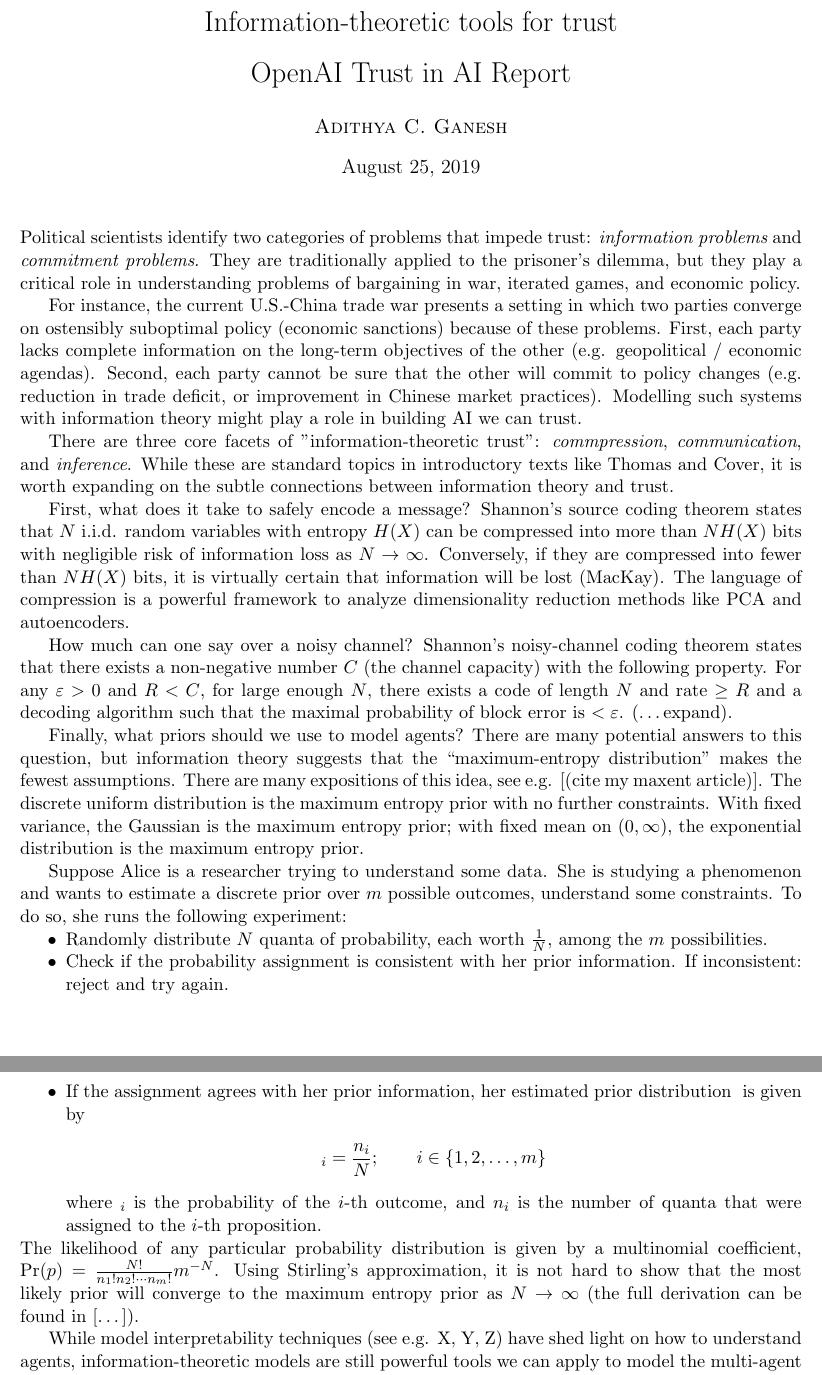
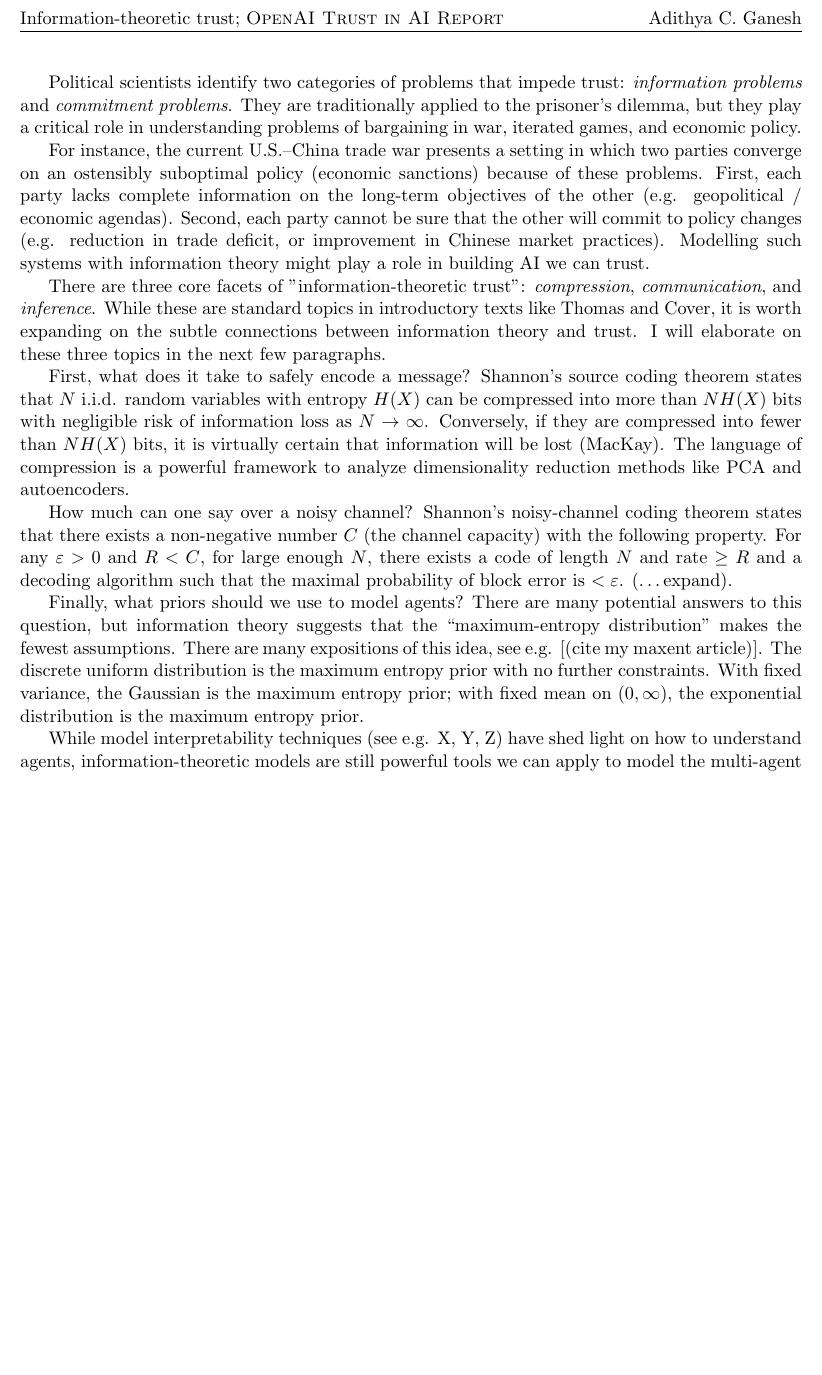
Before and after one commit to acganesh/entropy, a LaTeX document (trust/information-theoretic-trust.tex): two parts of pages 1 and 2 of 2 before the commit and part of the page after it, the two joined at a grey line, cut at the place of the change, the shorter picture padded with empty space. The pictures show the PDF file trust/information-theoretic-trust.pdf that the author committed with the source.

Commit message:
update trust notes

```diff
--- a/trust/information-theoretic-trust.tex
+++ b/trust/information-theoretic-trust.tex
@@ -23,13 +24,11 @@
 
 \begin{document}
 
-\maketitle
+Political scientists identify two categories of problems that impede trust: {\it information problems} and {\it commitment problems}.  They are traditionally applied to the prisoner's dilemma, but they play a critical role in understanding problems of bargaining in war, iterated games, and economic policy.
 
-\noindent Political scientists identify two categories of problems that impede trust: {\it information problems} and {\it commitment problems}.  They are traditionally applied to the prisoner's dilemma, but they play a critical role in understanding problems of bargaining in war, iterated games, and economic policy.
+For instance, the current U.S.--China trade war presents a setting in which two parties converge on an ostensibly suboptimal policy (economic sanctions) because of these problems.  First, each party lacks complete information on the long-term objectives of the other (e.g. geopolitical / economic agendas).  Second, each party cannot be sure that the other will commit to policy changes (e.g. reduction in trade deficit, or improvement in Chinese market practices).  Modelling such systems with information theory might play a role in building AI we can trust.
 
-For instance, the current U.S.-China trade war presents a setting in which two parties converge on ostensibly suboptimal policy (economic sanctions) because of these problems.  First, each party lacks complete information on the long-term objectives of the other (e.g. geopolitical / economic agendas).  Second, each party cannot be sure that the other will commit to policy changes (e.g. reduction in trade deficit, or improvement in Chinese market practices).  Modelling such systems with information theory might play a role in building AI we can trust.
-
-There are three core facets of "information-theoretic trust": {\it commpression}, {\it communication}, and {\it inference}.  While these are standard topics in introductory texts like Thomas and Cover, it is worth expanding on the subtle connections between information theory and trust.
+There are three core facets of "information-theoretic trust": {\it compression}, {\it communication}, and {\it inference}.  While these are standard topics in introductory texts like Thomas and Cover, it is worth expanding on the subtle connections between information theory and trust.  I will elaborate on these three topics in the next few paragraphs.
 
 First, what does it take to safely encode a message?  Shannon's source coding theorem states that $N$ i.i.d. random variables with entropy $H(X)$ can be compressed into more than $N H(X)$ bits with negligible risk of information loss as $N \to \infty$.  Conversely, if they are compressed into fewer than $N H(X)$ bits, it is virtually certain that information will be lost (MacKay).  The language of compression is a powerful framework to analyze dimensionality reduction methods like PCA and autoencoders.
 
@@ -37,17 +36,17 @@ How much can one say over a noisy channel?  Shannon's noisy-channel coding theor
 
 Finally, what priors should we use to model agents?  There are many potential answers to this question, but information theory suggests that the ``maximum-entropy distribution'' makes the fewest assumptions.  There are many expositions of this idea, see e.g. [(cite my maxent article)].  The discrete uniform distribution is the maximum entropy prior with no further constraints.  With fixed variance, the Gaussian is the maximum entropy prior; with fixed mean on $(0, \infty)$, the exponential distribution is the maximum entropy prior.
 
-Suppose Alice is a researcher trying to understand some data.  She is studying a phenomenon and wants to estimate a discrete prior over $m$ possible outcomes, understand some constraints.  To do so, she runs the following experiment:
-\begin{itemize}
-  \item Randomly distribute $N$ quanta of probability, each worth $\frac{1}{N}$, among the $m$ possibilities.
-  \item Check if the probability assignment is consistent with her prior information.  If inconsistent: reject and try again.
-  \item If the assignment agrees with her prior information, her estimated prior distribution $\p$ is given by
-    \begin{align*}
-      \p_i = \frac{n_i}{N}; \qquad i \in \left\{ 1, 2, \dots, m \right\}
-    \end{align*}
-    where $\p_i$ is the probability of the $i$-th outcome, and $n_i$ is the number of quanta that were assigned to the $i$-th proposition.
-\end{itemize}
-The likelihood of any particular probability distribution is given by a multinomial coefficient, $\Pr(p) = \frac{N!}{n_1! n_2! \cdots n_m!} m^{-N}$.  Using Stirling's approximation, it is not hard to show that the most likely prior will converge to the maximum entropy prior as $N \to \infty$ (the full derivation can be found in [\dots]).
+%Suppose Alice is a researcher trying to understand some data.  She is studying a phenomenon and wants to estimate a discrete prior over $m$ possible outcomes, understand some constraints.  To do so, she runs the following experiment:
+%\begin{itemize}
+  %\item Randomly distribute $N$ quanta of probability, each worth $\frac{1}{N}$, among the $m$ possibilities.
+  %\item Check if the probability assignment is consistent with her prior information.  If inconsistent: reject and try again.
+  %\item If the assignment agrees with her prior information, her estimated prior distribution $\p$ is given by
+    %\begin{align*}
+      %\p_i = \frac{n_i}{N}; \qquad i \in \left\{ 1, 2, \dots, m \right\}
+    %\end{align*}
+    %where $\p_i$ is the probability of the $i$-th outcome, and $n_i$ is the number of quanta that were assigned to the $i$-th proposition.
+%\end{itemize}
+%The likelihood of any particular probability distribution is given by a multinomial coefficient, $\Pr(p) = \frac{N!}{n_1! n_2! \cdots n_m!} m^{-N}$.  Using Stirling's approximation, it is not hard to show that the most likely prior will converge to the maximum entropy prior as $N \to \infty$ (the full derivation can be found in [\dots]).
 
 While model interpretability techniques (see e.g. X, Y, Z) have shed light on how to understand agents, information-theoretic models are still powerful tools we can apply to model the multi-agent case.  Build a future with safe, trustworthy AI may require deep inquiry and understanding of the information-theoretic toolbox.
 
```
Also changed, not shown: trust/information-theoretic-trust.pdf, trust/information-theoretic-trust.tex (5 more changed lines), 3 other files.
